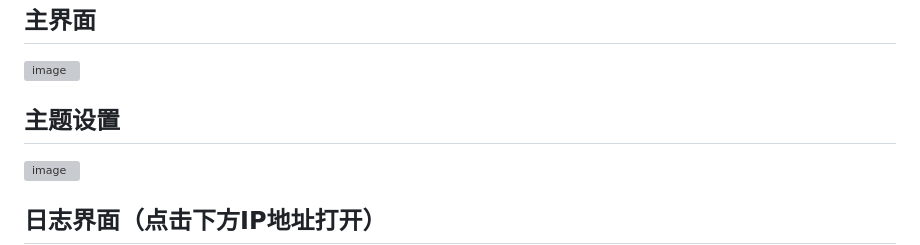
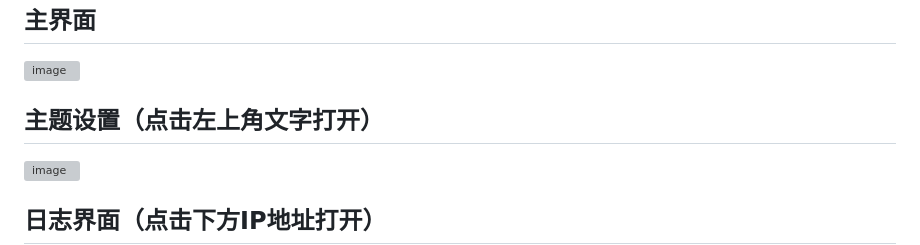
Before and after one commit to 1xxawa/Hfnu-campus-net, a Markdown page: README.md, the part around the change. GitHub-like rendering; grey boxes are pictures that could not be loaded.

```diff
--- a/README.md
+++ b/README.md
@@ -8,7 +8,7 @@
 <img width="634" height="1009" alt="image" src="https://github.com/user-attachments/assets/1f0cdfbf-6463-4473-96da-faafa99f11b1" />
 
 
-## 主题设置
+## 主题设置（点击左上角文字打开）
 
 <img width="871" height="1009" alt="image" src="https://github.com/user-attachments/assets/b7d217da-9ee4-4dfe-9ecc-563e834961e6" />
 
```
